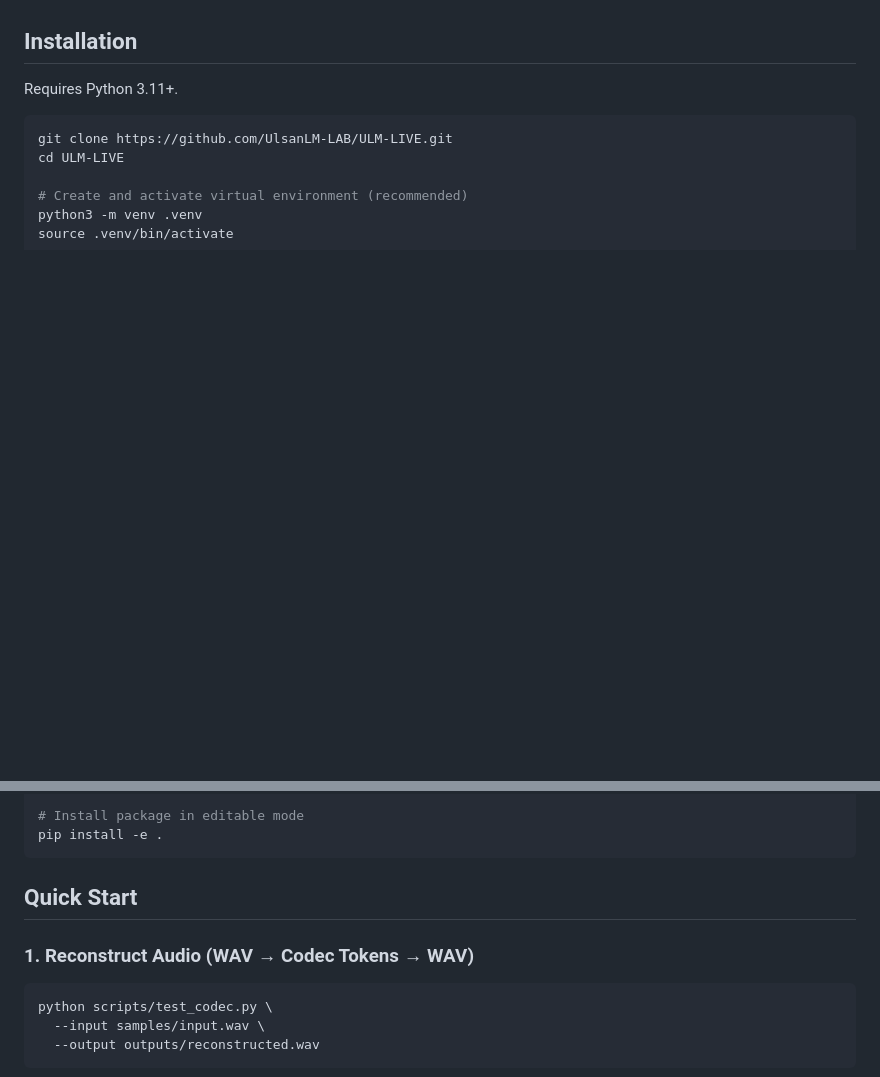
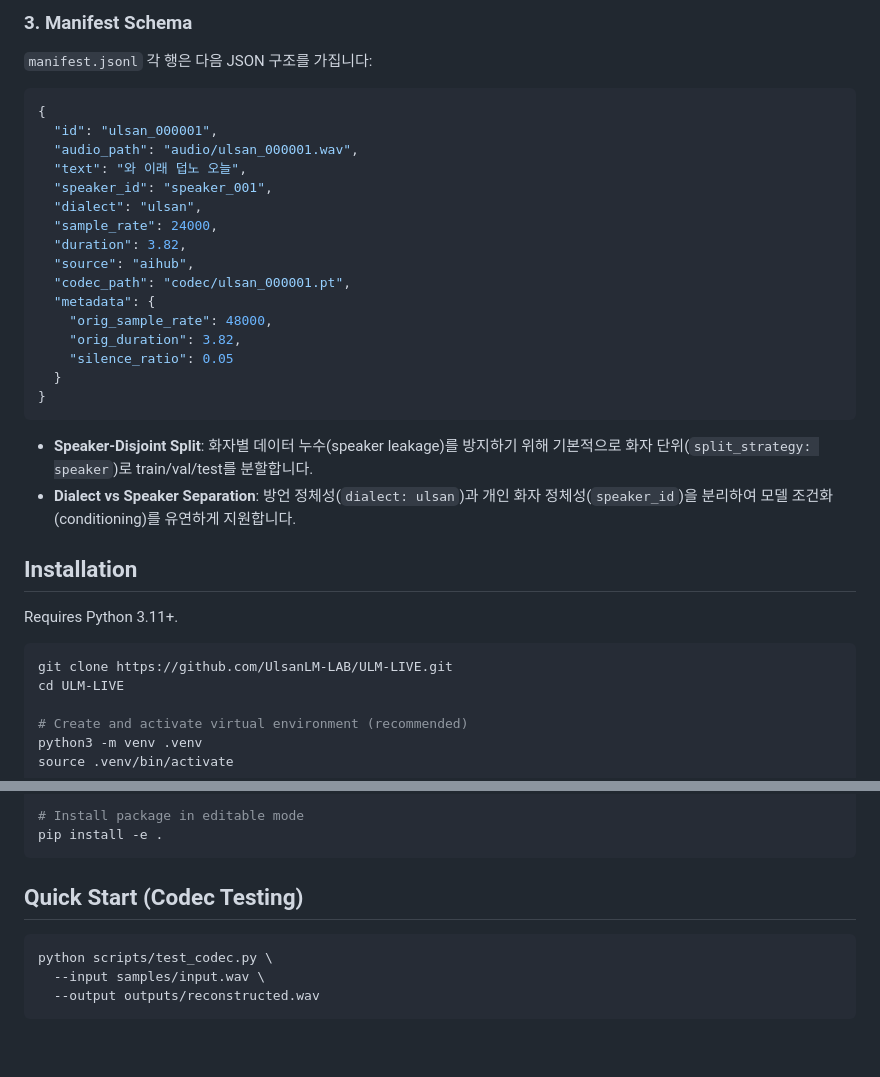
Before and after one commit to UlsanLM-LAB/ULM-LIVE, a Markdown page: README.md, 2 parts joined by grey strips. Rendered like a GitHub page; blank space fills up the shorter version.

````diff
--- a/README.md
+++ b/README.md
@@ -48,3 +118,28 @@ ULM-Live Phase 1 adopts **Mimi** (`kyutai/mimi`) as its primary neural audio cod
+### 3. Manifest Schema
+
+`manifest.jsonl` 각 행은 다음 JSON 구조를 가집니다:
+
+```json
+{
+  "id": "ulsan_000001",
+  "audio_path": "audio/ulsan_000001.wav",
+  "text": "와 이래 덥노 오늘",
+  "speaker_id": "speaker_001",
+  "dialect": "ulsan",
+  "sample_rate": 24000,
+  "duration": 3.82,
+  "source": "aihub",
+  "codec_path": "codec/ulsan_000001.pt",
+  "metadata": {
+    "orig_sample_rate": 48000,
+    "orig_duration": 3.82,
+    "silence_ratio": 0.05
+  }
+}
+```
+
+* **Speaker-Disjoint Split**: 화자별 데이터 누수(speaker leakage)를 방지하기 위해 기본적으로 화자 단위(`split_strategy: speaker`)로 train/val/test를 분할합니다.
+* **Dialect vs Speaker Separation**: 방언 정체성(`dialect: ulsan`)과 개인 화자 정체성(`speaker_id`)을 분리하여 모델 조건화(conditioning)를 유연하게 지원합니다.
 
 ## Installation
 
@@ -62,9 +157,7 @@ source .venv/bin/activate
 pip install -e .
 ```
 
-## Quick Start
-
-### 1. Reconstruct Audio (WAV → Codec Tokens → WAV)
+## Quick Start (Codec Testing)
 
 ```bash
 python scripts/test_codec.py \
````
Also changed, not shown: other parts of README.md (+94 -31 lines), todo.md (+56 -52 lines).
